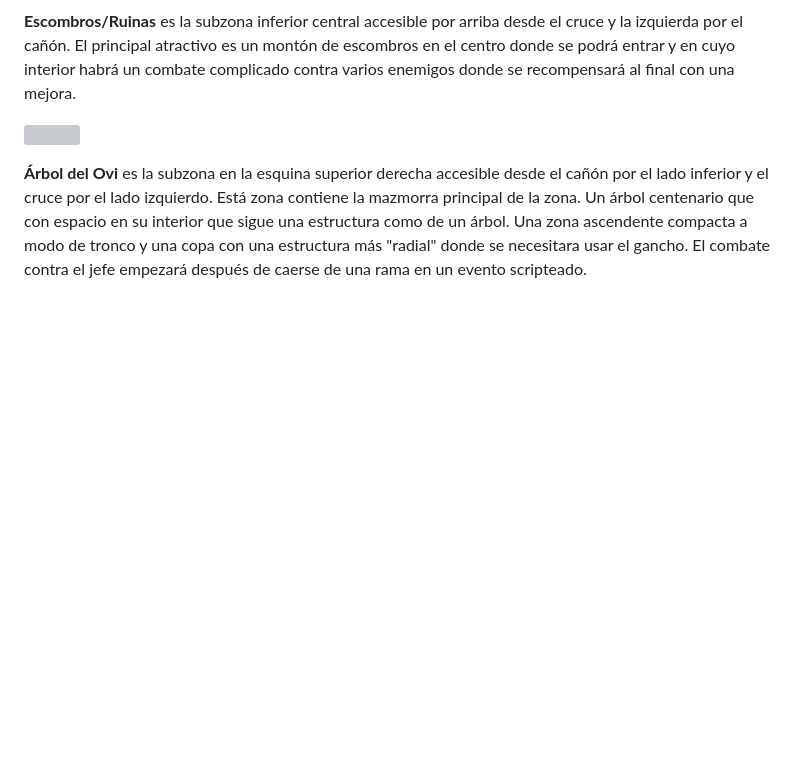
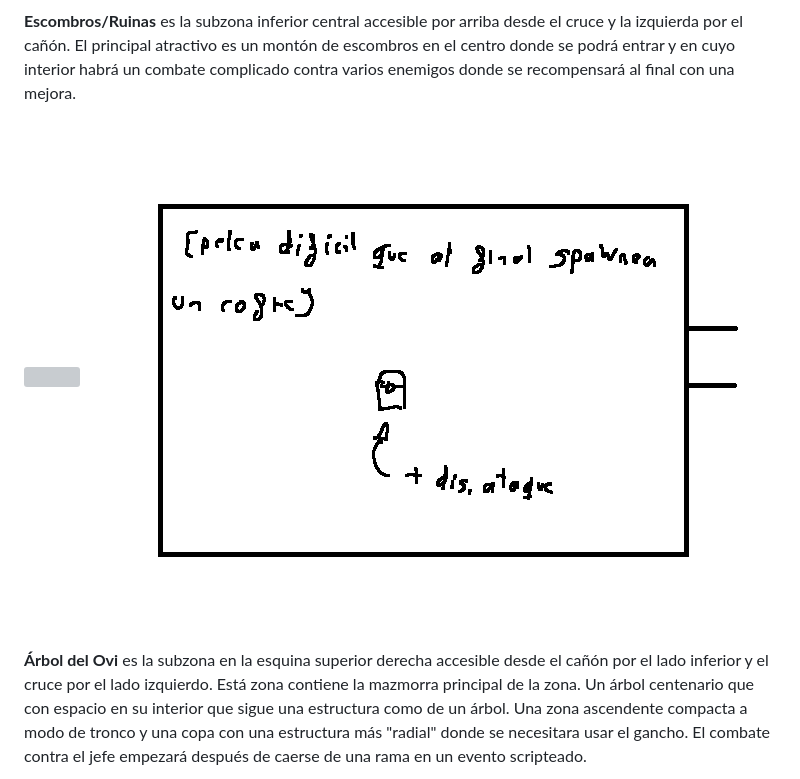
Before and after one commit to UCM-FDI-DISIA/KaosTeam, a Markdown page: README.md, the part around the change. Rendered like a GitHub page; blank space fills up the shorter version; grey boxes are pictures that could not be loaded.

```diff
--- a/README.md
+++ b/README.md
@@ -131,6 +131,8 @@ hacia los escombros (izquierda) y tendrá enemigos repartidos a lo largo del cam
 **Escombros/Ruinas** es la subzona inferior central accesible por arriba desde el cruce y la izquierda por el cañón. El principal atractivo es un montón de escombros en el centro donde se podrá entrar y en cuyo interior habrá un combate complicado contra varios enemigos donde se recompensará al final con una mejora.
 
 ![](assets/imgGdd/image2.jpg)
+![](assets/imgGdd/BosqueEscombrosInterior.png)
+
 
 **Árbol del Ovi** es la subzona en la esquina superior derecha accesible desde el cañón por el lado inferior y el cruce por el lado izquierdo. Está zona contiene la mazmorra principal de la zona. Un árbol centenario que con espacio en su interior que sigue una estructura como de un árbol. Una zona ascendente compacta a modo de tronco y una copa con una estructura más "radial" donde se necesitara usar el gancho. El combate contra el jefe empezará después de caerse de una rama en un evento scripteado.
 
```
